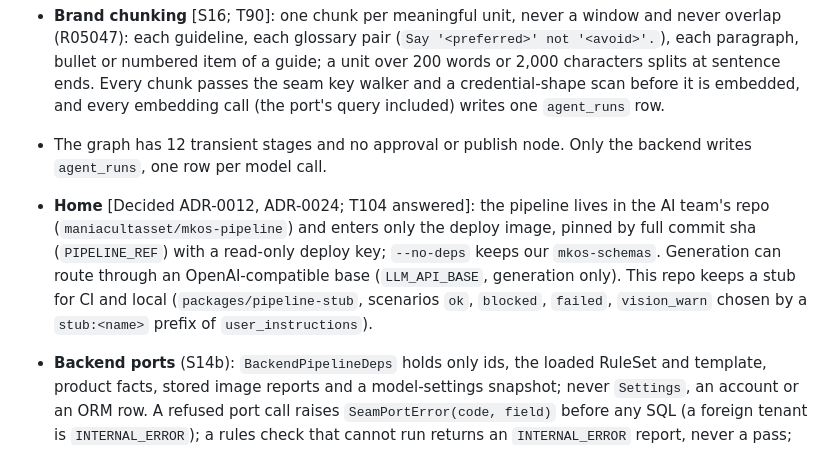
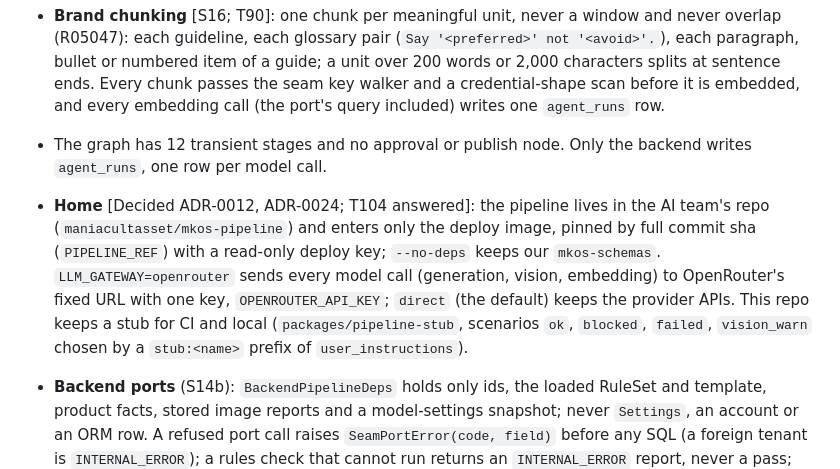
Before and after one commit to maniacultasset/ai-marketplace-os, a Markdown page: docs/DESIGN.md, the part around the change. Rendered like a GitHub page.

```diff
--- a/docs/DESIGN.md
+++ b/docs/DESIGN.md
@@ -110,7 +110,7 @@ Source: `docs/architecture/BACKEND-ARCHITECTURE.md:1204`, `:2080`, `:3106`.
 - There are exactly five ports: `retrieve_brand_chunks`, `validate_rules`, `validate_images`, `get_model_credentials`, `emit_node_event`.
 - **Brand chunking** [S16; T90]: one chunk per meaningful unit, never a window and never overlap (R05047): each guideline, each glossary pair (`Say '<preferred>' not '<avoid>'.`), each paragraph, bullet or numbered item of a guide; a unit over 200 words or 2,000 characters splits at sentence ends. Every chunk passes the seam key walker and a credential-shape scan before it is embedded, and every embedding call (the port's query included) writes one `agent_runs` row.
 - The graph has 12 transient stages and no approval or publish node. Only the backend writes `agent_runs`, one row per model call.
-- **Home** [Decided ADR-0012, ADR-0024; T104 answered]: the pipeline lives in the AI team's repo (`maniacultasset/mkos-pipeline`) and enters only the deploy image, pinned by full commit sha (`PIPELINE_REF`) with a read-only deploy key; `--no-deps` keeps our `mkos-schemas`. Generation can route through an OpenAI-compatible base (`LLM_API_BASE`, generation only). This repo keeps a stub for CI and local (`packages/pipeline-stub`, scenarios `ok`, `blocked`, `failed`, `vision_warn` chosen by a `stub:<name>` prefix of `user_instructions`).
+- **Home** [Decided ADR-0012, ADR-0024; T104 answered]: the pipeline lives in the AI team's repo (`maniacultasset/mkos-pipeline`) and enters only the deploy image, pinned by full commit sha (`PIPELINE_REF`) with a read-only deploy key; `--no-deps` keeps our `mkos-schemas`. `LLM_GATEWAY=openrouter` sends every model call (generation, vision, embedding) to OpenRouter's fixed URL with one key, `OPENROUTER_API_KEY`; `direct` (the default) keeps the provider APIs. This repo keeps a stub for CI and local (`packages/pipeline-stub`, scenarios `ok`, `blocked`, `failed`, `vision_warn` chosen by a `stub:<name>` prefix of `user_instructions`).
 - **Backend ports** (S14b): `BackendPipelineDeps` holds only ids, the loaded RuleSet and template, product facts, stored image reports and a model-settings snapshot; never `Settings`, an account or an ORM row. A refused port call raises `SeamPortError(code, field)` before any SQL (a foreign tenant is `INTERNAL_ERROR`); a rules check that cannot run returns an `INTERNAL_ERROR` report, never a pass; `emit_node_event` writes only `job_runs.node` on a running job.
 - **Changes:** a Canon PR plus a schemas bump, approved by three leads. MAJOR changes land only on Day 14, 28 or 42.
 
```
Also changed, not shown: docs/adr/0024-real-pipeline-deploy-build-install.md (+38 -16 lines), docs/adr/README.md (+1 -1 lines).
